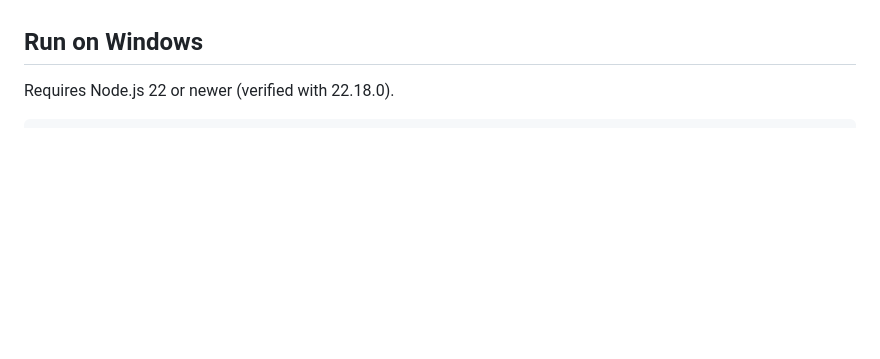
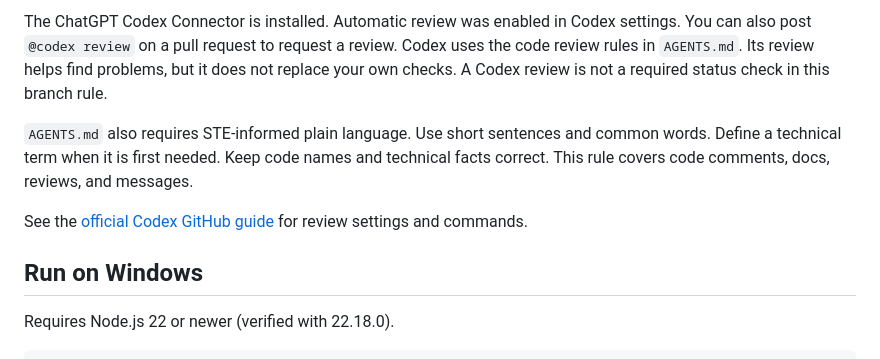
Before and after one commit to mamditis58/stash, a Markdown page: README.md, the part around one of its changes. Rendered like a GitHub page; blank space fills up the shorter version.

```diff
--- a/README.md
+++ b/README.md
@@ -72,3 +90,9 @@ Official references: [GitHub flow](https://docs.github.com/en/get-started/using-
+The ChatGPT Codex Connector is installed. Automatic review was enabled in Codex settings. You can also post `@codex review` on a pull request to request a review. Codex uses the code review rules in `AGENTS.md`. Its review helps find problems, but it does not replace your own checks. A Codex review is not a required status check in this branch rule.
+
+`AGENTS.md` also requires STE-informed plain language. Use short sentences and common words. Define a technical term when it is first needed. Keep code names and technical facts correct. This rule covers code comments, docs, reviews, and messages.
+
+See the [official Codex GitHub guide](https://learn.chatgpt.com/docs/third-party/github) for review settings and commands.
+
 ## Run on Windows
 
 Requires Node.js 22 or newer (verified with 22.18.0).
```
Also changed, not shown: other parts of README.md (+20 -2 lines).
